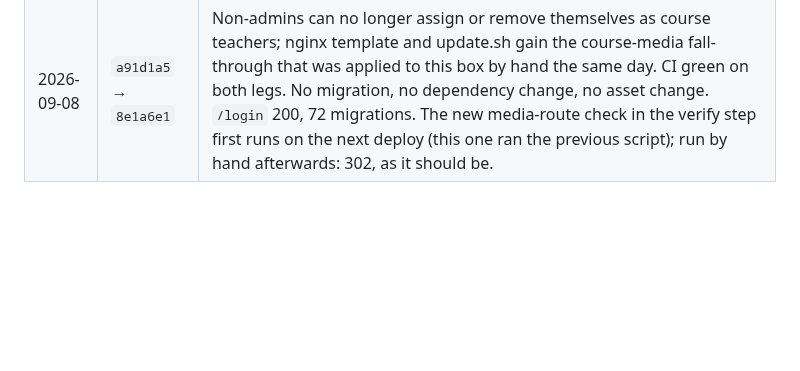
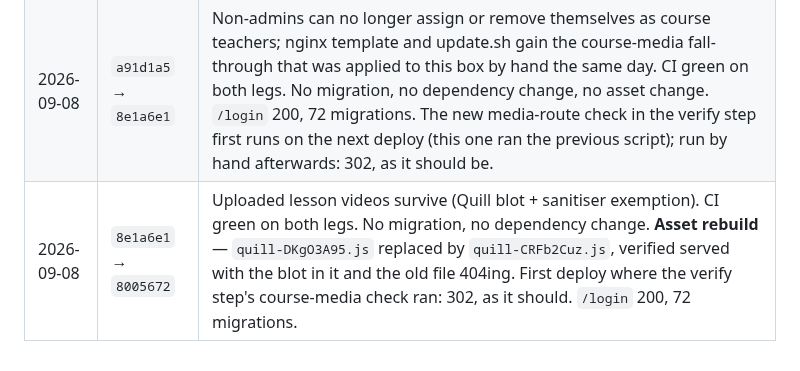
Before and after one commit to guansoon99/tuition-centre, a Markdown page: deploy-production.md, the part around the change. Rendered like a GitHub page; blank space fills up the shorter version.

Commit message:
Log the video-fix deploys to staging and production
Co-Authored-By: Claude Fable 5.1 <noreply@anthropic.com>

```diff
--- a/deploy-production.md
+++ b/deploy-production.md
@@ -97,3 +97,4 @@ it's fine".
 | 2026-09-08 | `1e7ef00` → `0e213b5` | The not-a-teacher-on-this-course message on refusals. CI green on both legs. PHP only: no migration, no dependency change, no asset change, no new route. `/login` 200, 72 migrations. |
 | 2026-09-08 | `0e213b5` → `a91d1a5` | The materials-tab modals show the refusal reason. CI green on both legs. Blade only: no migration, no dependency change, no asset change, no new route. `/login` 200, 72 migrations. |
 | 2026-09-08 | `a91d1a5` → `8e1a6e1` | Non-admins can no longer assign or remove themselves as course teachers; nginx template and update.sh gain the course-media fall-through that was applied to this box by hand the same day. CI green on both legs. No migration, no dependency change, no asset change. `/login` 200, 72 migrations. The new media-route check in the verify step first runs on the next deploy (this one ran the previous script); run by hand afterwards: 302, as it should be. |
+| 2026-09-08 | `8e1a6e1` → `8005672` | Uploaded lesson videos survive (Quill blot + sanitiser exemption). CI green on both legs. No migration, no dependency change. **Asset rebuild** — `quill-DKgO3A95.js` replaced by `quill-CRFb2Cuz.js`, verified served with the blot in it and the old file 404ing. First deploy where the verify step's course-media check ran: 302, as it should. `/login` 200, 72 migrations. |
```
Also changed, not shown: deploy-staging.md (+1 -0 lines).
